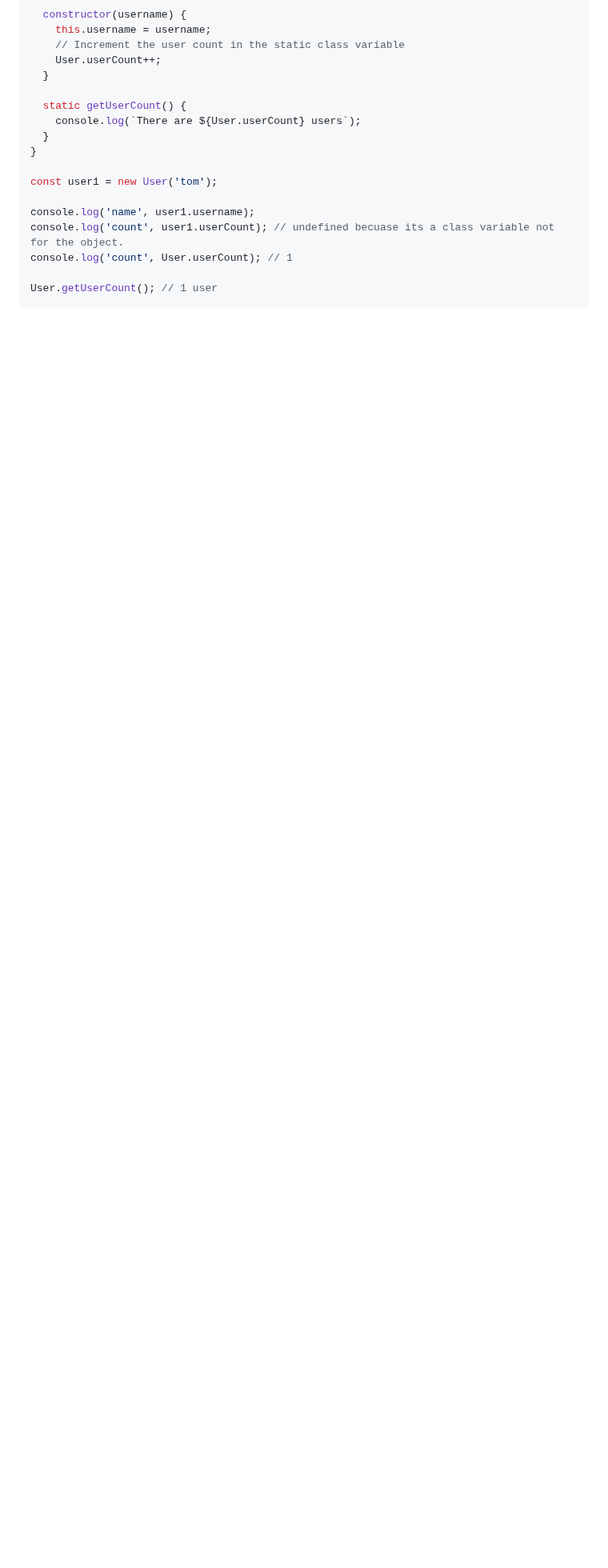
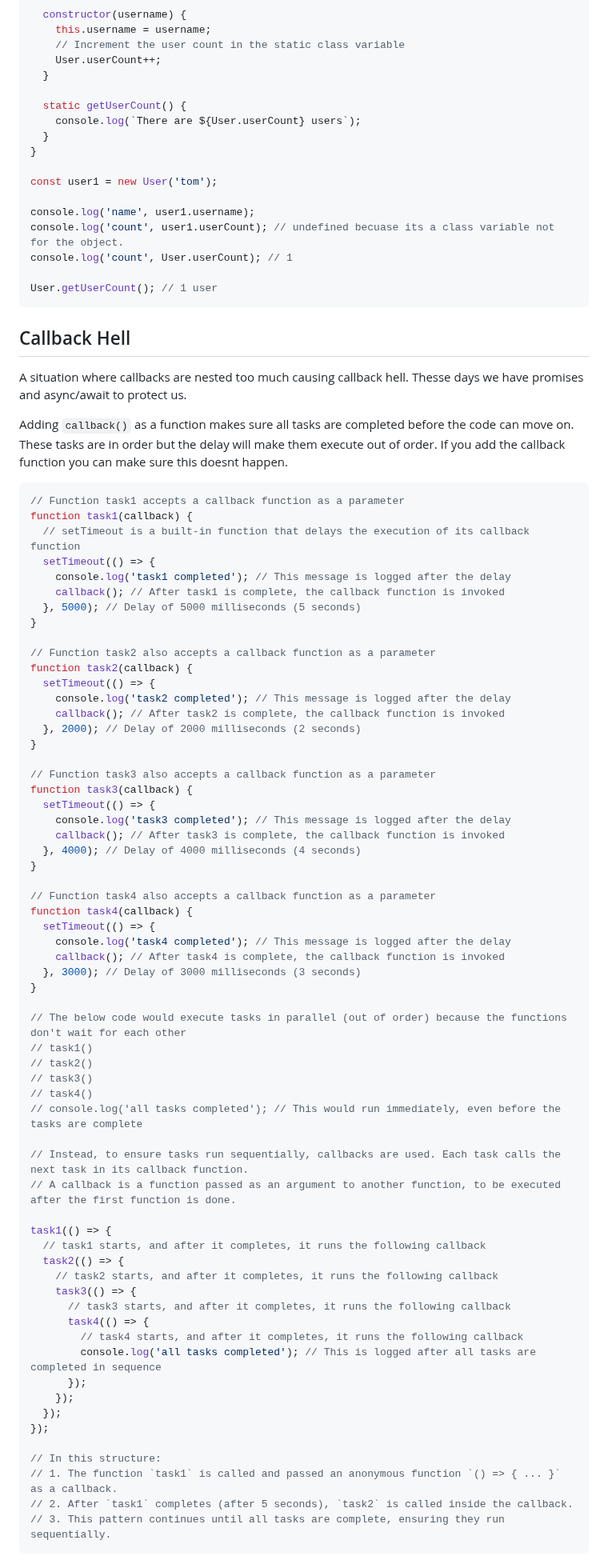
Before and after one commit to webdesignsbytom/fullstack-starter, a Markdown page: Code.md, the part around one of its changes. Shown at 80% size. GitHub-like rendering; blank space fills up the shorter version.

Commit message:
promises

````diff
--- a/Code.md
+++ b/Code.md
@@ -458,3 +460,77 @@ console.log('count', User.userCount); // 1
 
 User.getUserCount(); // 1 user
 ```
+
+## Callback Hell
+
+A situation where callbacks are nested too much causing callback hell.
+Thesse days we have promises and async/await to protect us.
+
+Adding `callback()` as a function makes sure all tasks are completed before the code can move on.
+These tasks are in order but the delay will make them execute out of order.
+If you add the callback function you can make sure this doesnt happen.
+
+```javascript
+// Function task1 accepts a callback function as a parameter
+function task1(callback) {
+  // setTimeout is a built-in function that delays the execution of its callback function
+  setTimeout(() => {
+    console.log('task1 completed'); // This message is logged after the delay
+    callback(); // After task1 is complete, the callback function is invoked
+  }, 5000); // Delay of 5000 milliseconds (5 seconds)
+}
+
+// Function task2 also accepts a callback function as a parameter
+function task2(callback) {
+  setTimeout(() => {
+    console.log('task2 completed'); // This message is logged after the delay
+    callback(); // After task2 is complete, the callback function is invoked
+  }, 2000); // Delay of 2000 milliseconds (2 seconds)
+}
+
+// Function task3 also accepts a callback function as a parameter
+function task3(callback) {
+  setTimeout(() => {
+    console.log('task3 completed'); // This message is logged after the delay
+    callback(); // After task3 is complete, the callback function is invoked
+  }, 4000); // Delay of 4000 milliseconds (4 seconds)
+}
+
+// Function task4 also accepts a callback function as a parameter
+function task4(callback) {
+  setTimeout(() => {
+    console.log('task4 completed'); // This message is logged after the delay
+    callback(); // After task4 is complete, the callback function is invoked
+  }, 3000); // Delay of 3000 milliseconds (3 seconds)
+}
+
+// The below code would execute tasks in parallel (out of order) because the functions don't wait for each other
+// task1()
+// task2()
+// task3()
+// task4()
+// console.log('all tasks completed'); // This would run immediately, even before the tasks are complete
+
+// Instead, to ensure tasks run sequentially, callbacks are used. Each task calls the next task in its callback function.
+// A callback is a function passed as an argument to another function, to be executed after the first function is done.
+
+task1(() => {
+  // task1 starts, and after it completes, it runs the following callback
+  task2(() => {
+    // task2 starts, and after it completes, it runs the following callback
+    task3(() => {
+      // task3 starts, and after it completes, it runs the following callback
+      task4(() => {
+        // task4 starts, and after it completes, it runs the following callback
+        console.log('all tasks completed'); // This is logged after all tasks are completed in sequence
+      });
+    });
+  });
+});
+
+// In this structure:
+// 1. The function `task1` is called and passed an anonymous function `() => { ... }` as a callback.
+// 2. After `task1` completes (after 5 seconds), `task2` is called inside the callback.
+// 3. This pattern continues until all tasks are complete, ensuring they run sequentially.
+```
+
````
Also changed, not shown: other parts of Code.md (+129 -16 lines), C#.md (+8 -7 lines).
